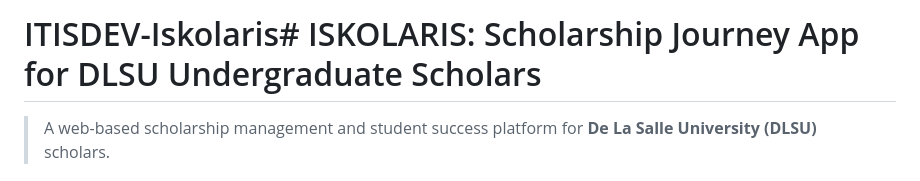
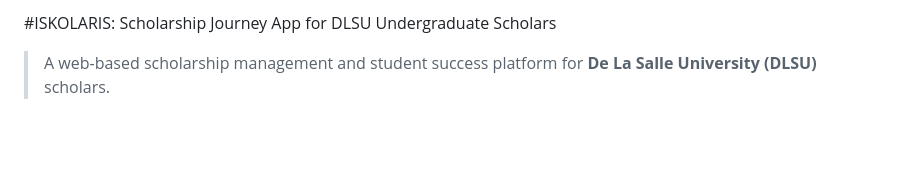
Before and after one commit to sxmsnchz/ITISDEV-Iskolaris, a Markdown page: README.md, the part around the change. Rendered like a GitHub page; blank space fills up the shorter version.

Commit message:
Fix project title formatting in README
Removed extra text from the project title in README.

```diff
--- a/README.md
+++ b/README.md
@@ -1,4 +1,4 @@
-# ITISDEV-Iskolaris# ISKOLARIS: Scholarship Journey App for DLSU Undergraduate Scholars
+#ISKOLARIS: Scholarship Journey App for DLSU Undergraduate Scholars
 
 > A web-based scholarship management and student success platform for **De La Salle University (DLSU)** scholars.
 
```
